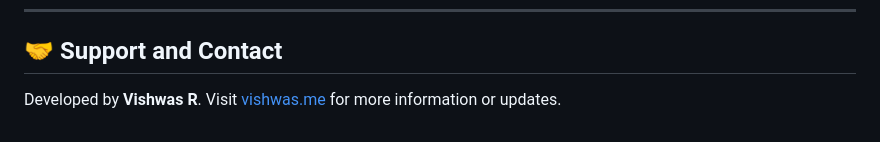
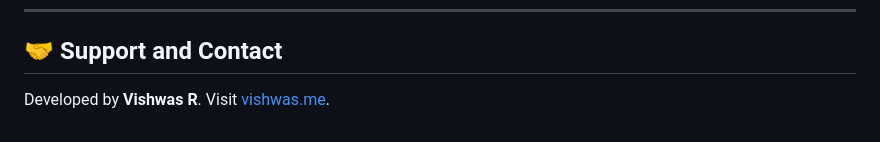
Before and after one commit to vishwas-r/call-recorderx-dist, a Markdown page: README.md, the part around the change. Rendered like a GitHub page.

```diff
--- a/README.md
+++ b/README.md
@@ -74,4 +74,4 @@ To prevent Android's battery-saving engine from terminating the background recor
 
 ## 🤝 Support and Contact
 
-Developed by **Vishwas R**. Visit [vishwas.me](https://vishwas.me/) for more information or updates.
+Developed by **Vishwas R**. Visit [vishwas.me](https://vishwas.me/).
```
